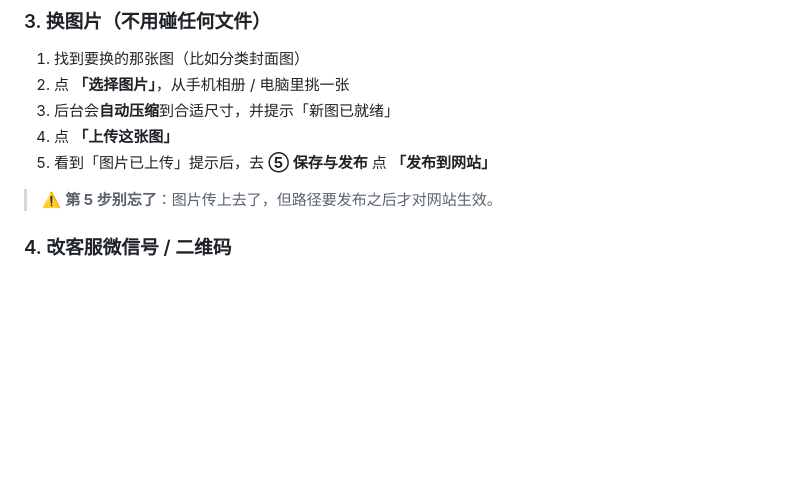
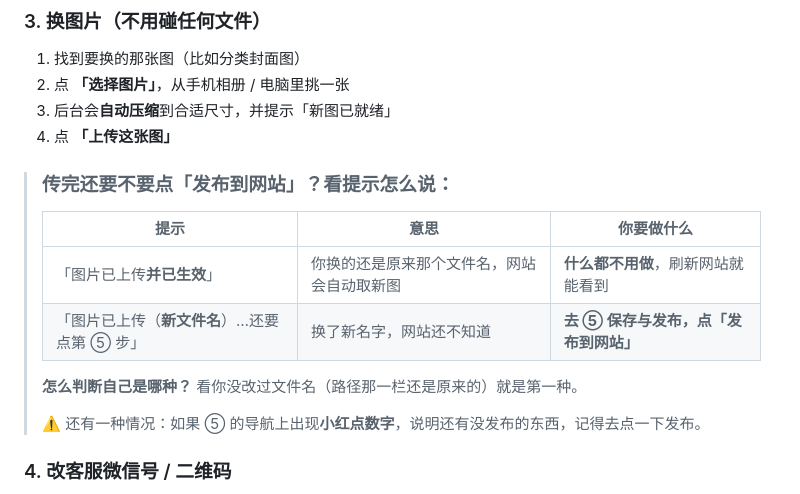
Before and after one commit to yyllde/chenxing-web, a Markdown page: 云端后台使用说明.md, the part around the change. Drawn GitHub-style; blank space fills up the shorter version.

Commit message:
文档：说明换图后要不要发布

```diff
--- a/云端后台使用说明.md
+++ b/云端后台使用说明.md
@@ -88,9 +88,17 @@
 2. 点 **「选择图片」**，从手机相册 / 电脑里挑一张
 3. 后台会**自动压缩**到合适尺寸，并提示「新图已就绪」
 4. 点 **「上传这张图」**
-5. 看到「图片已上传」提示后，去 **⑤ 保存与发布** 点 **「发布到网站」**
 
-> ⚠️ **第 5 步别忘了**：图片传上去了，但路径要发布之后才对网站生效。
+> ### 传完还要不要点「发布到网站」？看提示怎么说：
+>
+> | 提示 | 意思 | 你要做什么 |
+> | --- | --- | --- |
+> | 「图片已上传**并已生效**」 | 你换的还是原来那个文件名，网站会自动取新图 | **什么都不用做**，刷新网站就能看到 |
+> | 「图片已上传（**新文件名**）…还要点第 ⑤ 步」 | 换了新名字，网站还不知道 | **去 ⑤ 保存与发布，点「发布到网站」** |
+>
+> **怎么判断自己是哪种？** 看你没改过文件名（路径那一栏还是原来的）就是第一种。
+>
+> ⚠️ 还有一种情况：如果 ⑤ 的导航上出现**小红点数字**，说明还有没发布的东西，记得去点一下发布。
 
 ### 4. 改客服微信号 / 二维码
 
```
